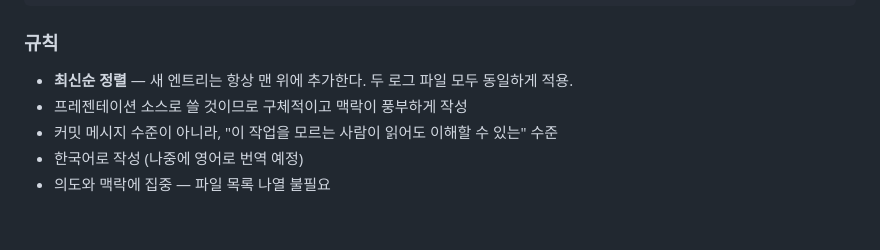
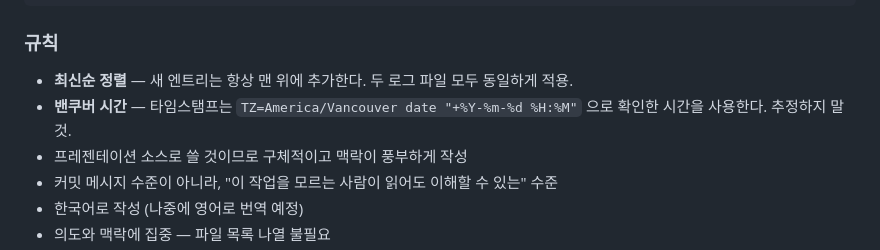
Before and after one commit to ella-yschoi/renewal-review, a Markdown page: Workspace/renewal-review/CLAUDE.md, the part around the change. GitHub-like rendering; blank space fills up the shorter version.

Commit message:
fix: correct log timestamps to Vancouver time (PST)
Align log entry timestamps with actual git commit times (PST -0800).
Key corrections: 00:47→01:42, 15:30→14:45, 18:30→18:52. Add
Vancouver timezone rule to CLAUDE.md — timestamps must use
`TZ=America/Vancouver date` instead of estimation.

Co-Authored-By: Claude Opus 4.6 <noreply@anthropic.com>

```diff
--- a/Workspace/renewal-review/CLAUDE.md
+++ b/Workspace/renewal-review/CLAUDE.md
@@ -73,6 +73,7 @@ _diff 통계_
 ### 규칙
 
 - **최신순 정렬** — 새 엔트리는 항상 맨 위에 추가한다. 두 로그 파일 모두 동일하게 적용.
+- **밴쿠버 시간** — 타임스탬프는 `TZ=America/Vancouver date "+%Y-%m-%d %H:%M"` 으로 확인한 시간을 사용한다. 추정하지 말 것.
 - 프레젠테이션 소스로 쓸 것이므로 구체적이고 맥락이 풍부하게 작성
 - 커밋 메시지 수준이 아니라, "이 작업을 모르는 사람이 읽어도 이해할 수 있는" 수준
 - 한국어로 작성 (나중에 영어로 번역 예정)
```
Also changed, not shown: 2 other files.
